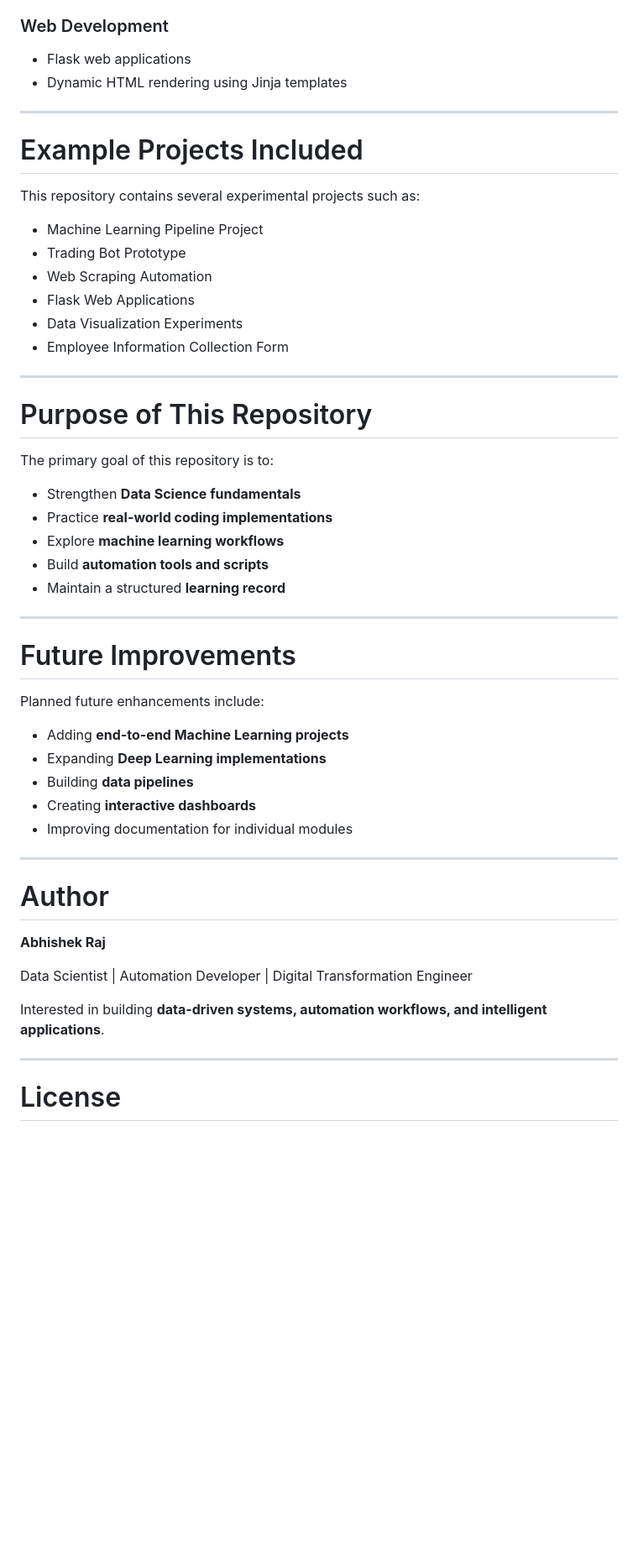
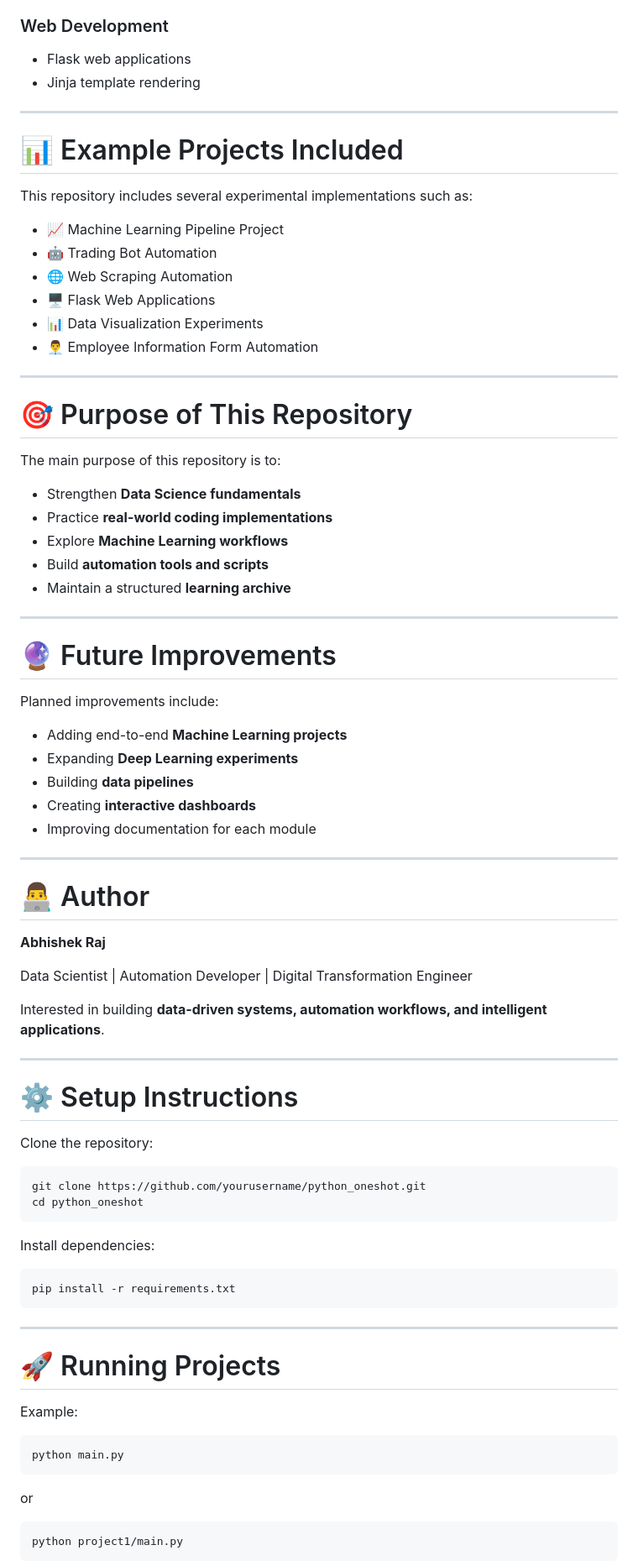
Before and after one commit to abhishekraj1305/Data_Science-, a Markdown page: readme.md, the part around one of its changes. Shown at 84% size. Rendered like a GitHub page; blank space fills up the shorter version.

Commit message:
readme_update2

````diff
--- a/readme.md
+++ b/readme.md
@@ -158,48 +164,48 @@ The repository demonstrates the use of multiple technologies used in modern **Da
 
 ### Web Development
 - Flask web applications
-- Dynamic HTML rendering using Jinja templates
+- Jinja template rendering
 
 ---
 
-# Example Projects Included
+# 📊 Example Projects Included
 
-This repository contains several experimental projects such as:
+This repository includes several experimental implementations such as:
 
-- Machine Learning Pipeline Project
-- Trading Bot Prototype
-- Web Scraping Automation
-- Flask Web Applications
-- Data Visualization Experiments
-- Employee Information Collection Form
+- 📈 Machine Learning Pipeline Project
+- 🤖 Trading Bot Automation
+- 🌐 Web Scraping Automation
+- 🖥 Flask Web Applications
+- 📊 Data Visualization Experiments
+- 👨‍💼 Employee Information Form Automation
 
 ---
 
-# Purpose of This Repository
+# 🎯 Purpose of This Repository
 
-The primary goal of this repository is to:
+The main purpose of this repository is to:
 
 - Strengthen **Data Science fundamentals**
 - Practice **real-world coding implementations**
-- Explore **machine learning workflows**
+- Explore **Machine Learning workflows**
 - Build **automation tools and scripts**
-- Maintain a structured **learning record**
+- Maintain a structured **learning archive**
 
 ---
 
-# Future Improvements
+# 🔮 Future Improvements
 
-Planned future enhancements include:
+Planned improvements include:
 
-- Adding **end-to-end Machine Learning projects**
-- Expanding **Deep Learning implementations**
+- Adding end-to-end **Machine Learning projects**
+- Expanding **Deep Learning experiments**
 - Building **data pipelines**
 - Creating **interactive dashboards**
-- Improving documentation for individual modules
+- Improving documentation for each module
 
 ---
 
-# Author
+# 👨‍💻 Author
 
 **Abhishek Raj**
 
@@ -209,4 +215,34 @@ Interested in building **data-driven systems, automation workflows, and intellig
 
 ---
 
-# License
+# ⚙️ Setup Instructions
+
+Clone the repository:
+
+```
+git clone https://github.com/yourusername/python_oneshot.git
+cd python_oneshot
+```
+
+Install dependencies:
+
+```
+pip install -r requirements.txt
+```
+
+---
+
+# 🚀 Running Projects
+
+Example:
+
+```
+python main.py
+```
+
+or
+
+```
+python project1/main.py
+```
+
````
Also changed, not shown: other parts of readme.md (+75 -51 lines).
